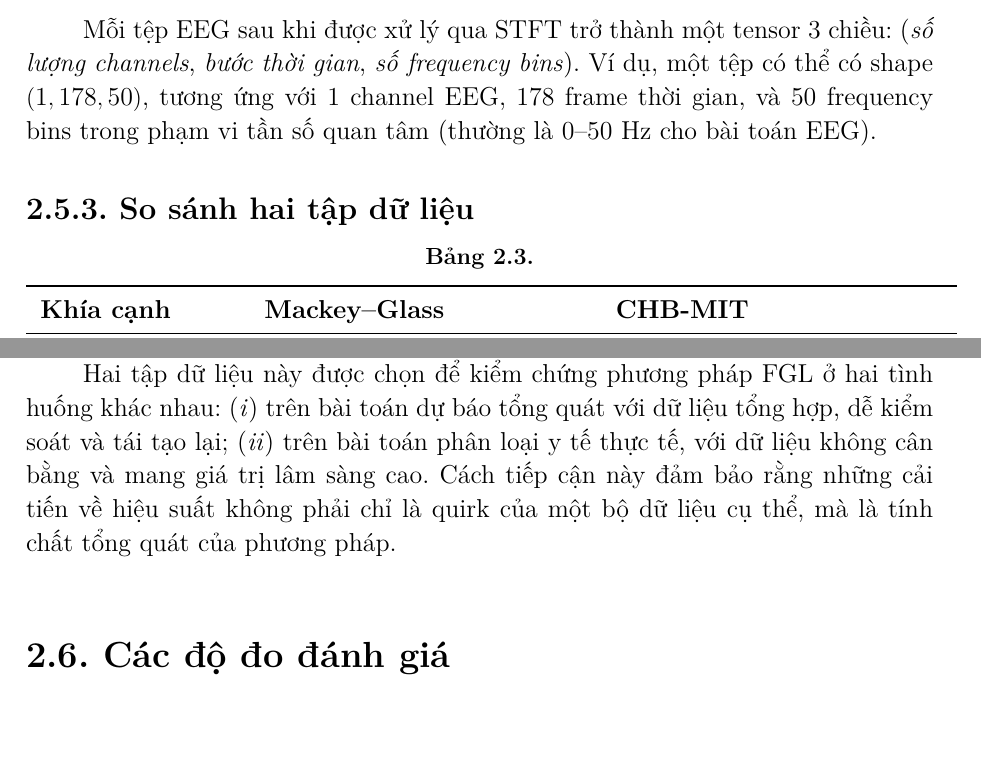
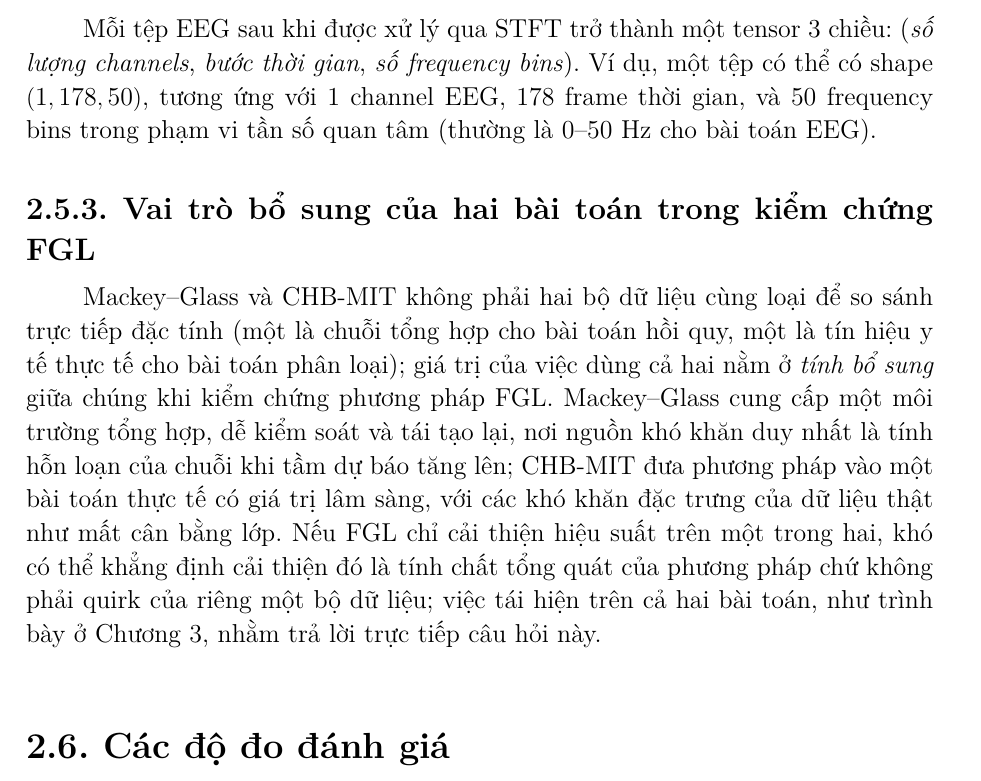
Before and after one commit to kkyaha/Forecast, a LaTeX thesis (docs/mau-latex-tieu-luan/main.tex, which reads docs/mau-latex-tieu-luan/chuong/chuong2.tex): two parts of page 19 of 40 before the commit and part of page 19 of 40 after it, the two joined at a grey line, cut so that both start at the same text. Compiled offline with LuaLaTeX.

Commit message:
docs: replace dataset comparison table with rationale-only paragraph in EDA section

```diff
--- a/docs/mau-latex-tieu-luan/chuong/chuong2.tex
+++ b/docs/mau-latex-tieu-luan/chuong/chuong2.tex
@@ -155,11 +155,5 @@ channels}, \textit{bước thời gian}, \textit{số frequency bins}). Ví dụ
 shape $(1, 178, 50)$, tương ứng với 1 channel EEG, 178 frame thời gian, và 50 frequency bins
 trong phạm vi tần số quan tâm (thường là 0--50 Hz cho bài toán EEG).
 
-\subsection{So sánh hai tập dữ liệu}
+\subsection{Vai trò bổ sung của hai bài toán trong kiểm chứng FGL}
 
-\begin{table}[h]
-	\centering
-	\begin{tabular}{lll}
-		\toprule
-		\textbf{Khía cạnh}       & \textbf{Mackey--Glass} & \textbf{CHB-MIT} \\
-		\midrule
@@ -174,12 +160,13 @@ trong phạm vi tần số quan tâm (thường là 0--50 Hz cho bài toán EEG)
-	\label{tab:compare-datasets}
-\end{table}
-
-Hai tập dữ liệu này được chọn để kiểm chứng phương pháp FGL ở hai tình huống khác nhau: (\textit{i})
-trên bài toán dự báo tổng quát với dữ liệu tổng hợp, dễ kiểm soát và tái tạo lại; (\textit{ii})
-trên bài toán phân loại y tế thực tế, với dữ liệu không cân bằng và mang giá trị lâm sàng
-cao. Cách tiếp cận này đảm bảo rằng những cải tiến về hiệu suất không phải chỉ là quirk của
-một bộ dữ liệu cụ thể, mà là tính chất tổng quát của phương pháp.
-
+Mackey--Glass và CHB-MIT không phải hai bộ dữ liệu cùng loại để so sánh trực tiếp đặc tính
+(một là chuỗi tổng hợp cho bài toán hồi quy, một là tín hiệu y tế thực tế cho bài toán phân
+loại); giá trị của việc dùng cả hai nằm ở \textit{tính bổ sung} giữa chúng khi kiểm chứng
+phương pháp FGL. Mackey--Glass cung cấp một môi trường tổng hợp, dễ kiểm soát và tái tạo lại,
+nơi nguồn khó khăn duy nhất là tính hỗn loạn của chuỗi khi tầm dự báo tăng lên; CHB-MIT đưa
+phương pháp vào một bài toán thực tế có giá trị lâm sàng, với các khó khăn đặc trưng của dữ
+liệu thật như mất cân bằng lớp. Nếu FGL chỉ cải thiện hiệu suất trên một trong hai, khó có thể
+khẳng định cải thiện đó là tính chất tổng quát của phương pháp chứ không phải quirk của riêng
+một bộ dữ liệu; việc tái hiện trên cả hai bài toán, như trình bày ở Chương~\ref{chuong:phuongphap},
+nhằm trả lời trực tiếp câu hỏi này.
 
 \section{Các độ đo đánh giá}
 \label{sec:metrics}
```
Also changed, not shown: docs/mau-latex-tieu-luan/chuong/chuong2.tex (8 more changed lines).
